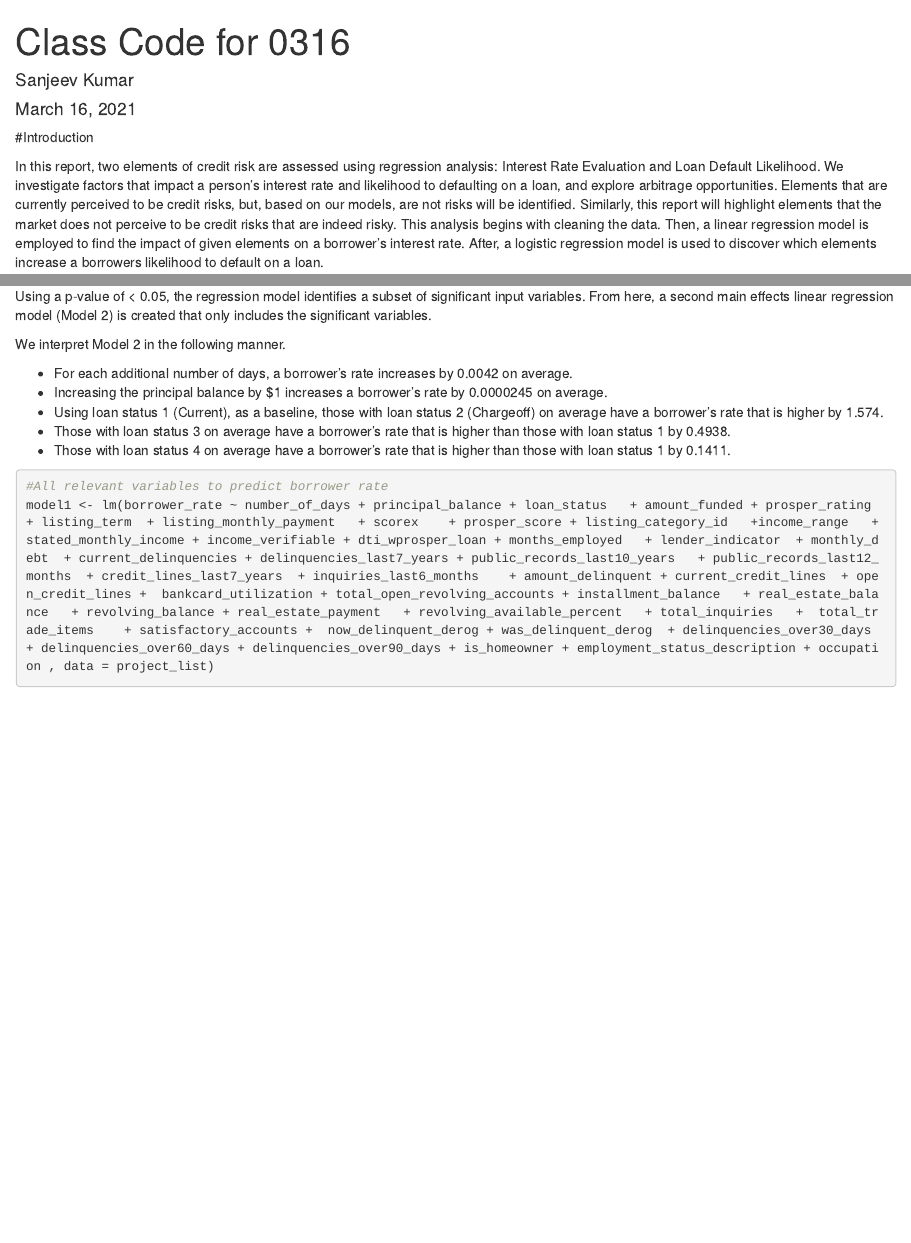
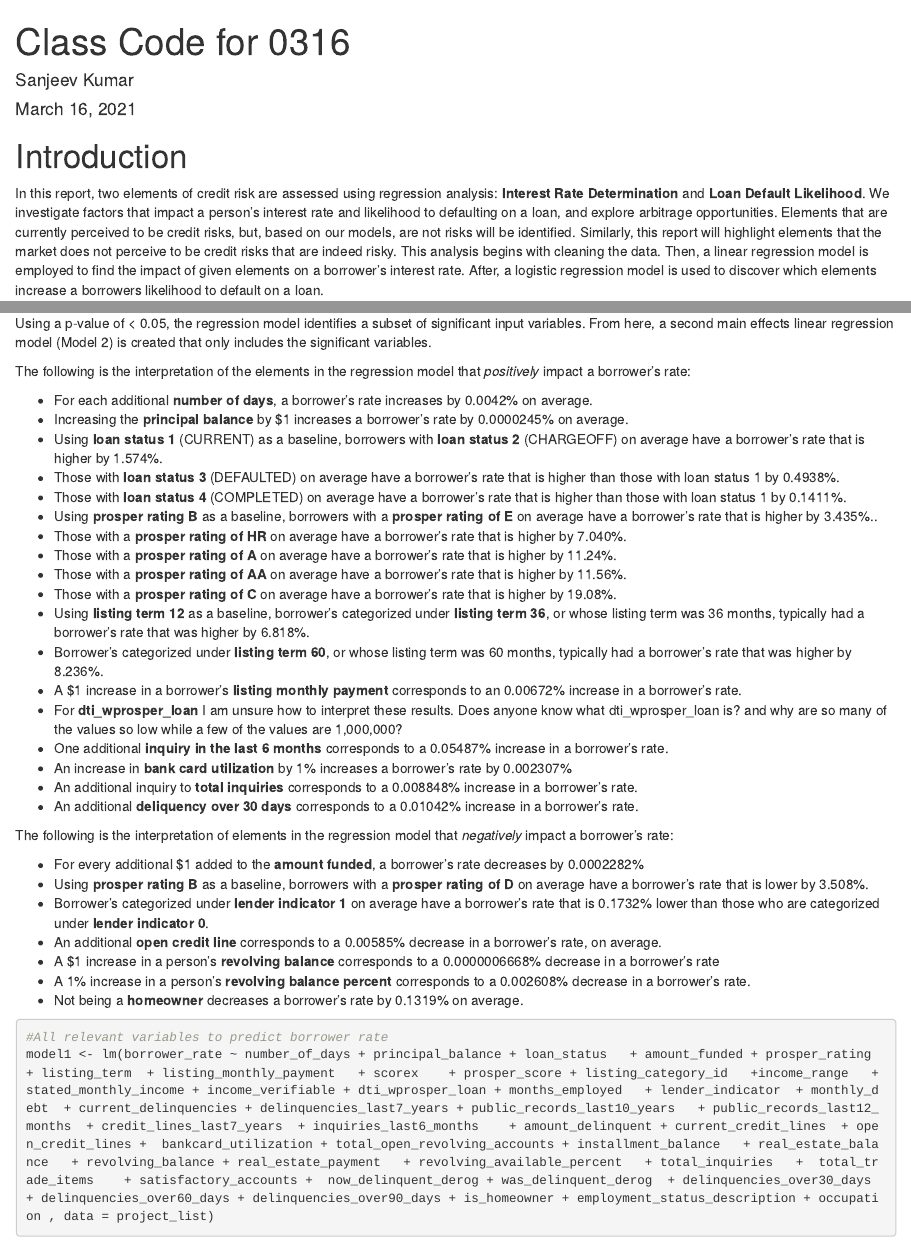
Before and after one commit to Tomo-Okada/TO628_Group_4, an R Markdown document (Prosper_Group_4_Rev2.Rmd): the page in a window 1100 px wide, from its top, and a second part further down, joined at a grey line. Rendered offline with R 4.5, knitr and Pandoc, with nearby package versions; some code elsewhere in the file could not run offline; long lines of code are wrapped.

Commit message:
Added interpretations for all the variables in the second linear regression model. Unsure how to interpret dti_wprosper_loan and lender indicator. I also had to interpret bankcard_utilization a little differently to highlight how borrower_rate corresponds to a 1 PERCENT increase in bankcard_utilization

````diff
--- a/Prosper_Group_4_Rev2.Rmd
+++ b/Prosper_Group_4_Rev2.Rmd
@@ -9,9 +9,9 @@ output: html_document
 knitr::opts_chunk$set(echo = TRUE)
 ```
 
-#Introduction
+# Introduction
 
-In this report, two elements of credit risk are assessed using regression analysis: Interest Rate Evaluation and Loan Default Likelihood. We investigate factors that impact a person's interest rate and likelihood to defaulting on a loan, and explore arbitrage opportunities. Elements that are currently perceived to be credit risks, but, based on our models, are not risks will be identified. Similarly, this report will highlight elements that the market does not perceive to be credit risks that are indeed risky.
+In this report, two elements of credit risk are assessed using regression analysis: **Interest Rate Determination** and **Loan Default Likelihood**. We investigate factors that impact a person's interest rate and likelihood to defaulting on a loan, and explore arbitrage opportunities. Elements that are currently perceived to be credit risks, but, based on our models, are not risks will be identified. Similarly, this report will highlight elements that the market does not perceive to be credit risks that are indeed risky.
 This analysis begins with cleaning the data. Then, a linear regression model is employed to find the impact of given elements on a borrower's interest rate. After, a logistic regression model is used to discover which elements increase a borrowers likelihood to default on a loan.
 
 # Import and Clean Data
@@ -77,13 +77,38 @@ Model 1 is a main effects linear regression model.The target variable in this mo
 
 Using a p-value of < 0.05, the regression model identifies a subset of significant input variables. From here, a second main effects linear regression model (Model 2) is created that only includes the significant variables.
 
-We interpret Model 2 in the following manner.
+The following is the interpretation of the elements in the regression model that *positively* impact a borrower's rate:
 
-* For each additional number of days, a borrower's rate increases by 0.0042 on average.
-* Increasing the principal balance by $1 increases a borrower's rate by 0.0000245 on average.
-* Using loan status 1 (Current), as a baseline, those with loan status 2 (Chargeoff) on average have a borrower's rate that is higher by 1.574.
-* Those with loan status 3 on average have a borrower's rate that is higher than those with loan status 1 by 0.4938.
-* Those with loan status 4 on average have a borrower's rate that is higher than those with loan status 1 by 0.1411.
+* For each additional **number of days**, a borrower's rate increases by 0.0042% on average.
+* Increasing the **principal balance** by $1 increases a borrower's rate by 0.0000245% on average.
+* Using **loan status 1** (CURRENT) as a baseline, borrowers with **loan status 2** (CHARGEOFF) on average have a borrower's rate that is higher by 1.574%.
+* Those with **loan status 3** (DEFAULTED) on average have a borrower's rate that is higher than those with loan status 1 by 0.4938%.
+* Those with **loan status 4** (COMPLETED) on average have a borrower's rate that is higher than those with loan status 1 by 0.1411%.
+* Using **prosper rating B** as a baseline, borrowers with a **prosper rating of E** on average have a borrower's rate that is higher by 3.435%..
+* Those with a **prosper rating of HR** on average have a borrower's rate that is higher by 7.040%.
+* Those with a **prosper rating of A** on average have a borrower's rate that is higher by 11.24%.
+* Those with a **prosper rating of AA** on average have a borrower's rate that is higher by 11.56%.
+* Those with a **prosper rating of C** on average have a borrower's rate that is higher by 19.08%.
+* Using **listing term 12** as a baseline, borrower's categorized under **listing term 36**, or whose listing term was 36 months, typically had a borrower's rate that was higher by 6.818%.
+* Borrower's categorized under **listing term 60**, or whose listing term was 60 months, typically had a borrower's rate that was higher by 8.236%.
+* A $1 increase in a borrower's **listing monthly payment** corresponds to an 0.00672% increase in a borrower's rate.
+* For **dti_wprosper_loan** I am unsure how to interpret these results. Does anyone know what dti_wprosper_loan is? and why are so many of the values so low while a few of the values are 1,000,000?
+* One additional **inquiry in the last 6 months** corresponds to a 0.05487% increase in a borrower's rate.
+* An increase in **bank card utilization** by 1% increases a borrower's rate by 0.002307%
+* An additional inquiry to **total inquiries** corresponds to a 0.008848% increase in a borrower's rate.
+* An additional **deliquency over 30 days** corresponds to a 0.01042% increase in a borrower's rate.
+
+
+The following is the interpretation of elements in the regression model that *negatively* impact a borrower's rate:
+
+* For every additional $1 added to the **amount funded**, a borrower's rate decreases by 0.0002282%
+* Using **prosper rating B** as a baseline, borrowers with a **prosper rating of D** on average have a borrower's rate that is lower by 3.508%.
+* Borrower's categorized under **lender indicator 1** on average have a borrower's rate that is 0.1732% lower than those who are categorized under **lender indicator 0**.
+* An additional **open credit line** corresponds to a 0.00585% decrease in a borrower's rate, on average.
+* A $1 increase in a person's **revolving balance** corresponds to a 0.0000006668% decrease in a borrower's rate
+* A 1% increase in a person's **revolving balance percent** corresponds to a 0.002608% decrease in a borrower's rate.
+* Not being a **homeowner** decreases a borrower's rate by 0.1319% on average.
+
 
 ```{r}
 
````
Also changed, not shown: Prosper_Group_4_Rev2.html (added).
